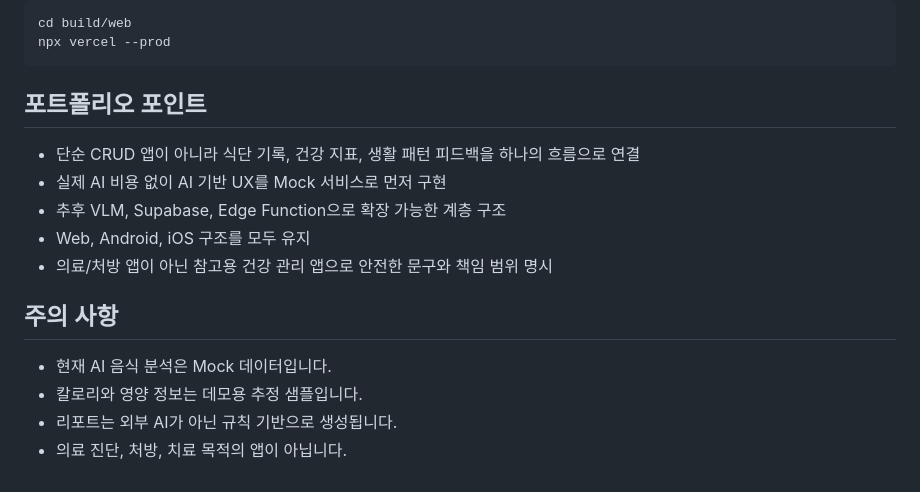
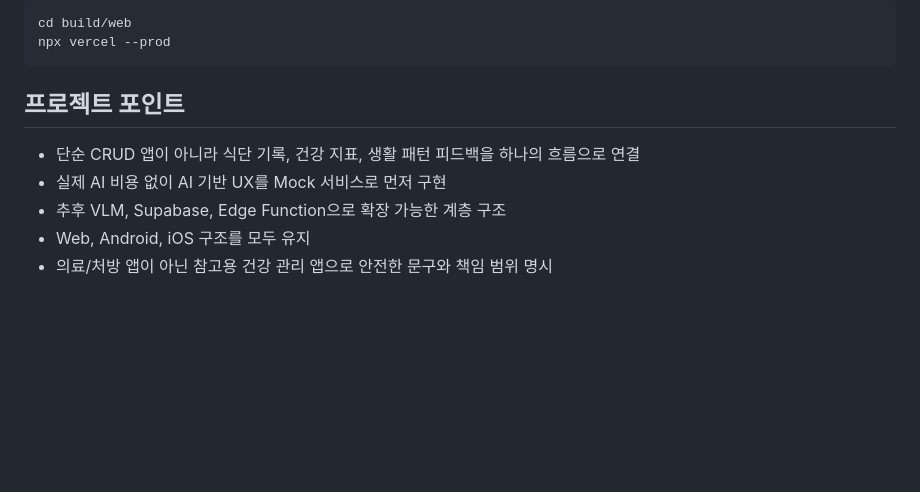
Before and after one commit to w00suk1234/today_meal, a Markdown page: README.md, the part around the change. Rendered like a GitHub page; blank space fills up the shorter version.

Commit message:
Refine README project notes

````diff
--- a/README.md
+++ b/README.md
@@ -224,17 +224,10 @@ cd build/web
 npx vercel --prod
 ```
 
-## 포트폴리오 포인트
+## 프로젝트 포인트
 
 - 단순 CRUD 앱이 아니라 식단 기록, 건강 지표, 생활 패턴 피드백을 하나의 흐름으로 연결
 - 실제 AI 비용 없이 AI 기반 UX를 Mock 서비스로 먼저 구현
 - 추후 VLM, Supabase, Edge Function으로 확장 가능한 계층 구조
 - Web, Android, iOS 구조를 모두 유지
 - 의료/처방 앱이 아닌 참고용 건강 관리 앱으로 안전한 문구와 책임 범위 명시
-
-## 주의 사항
-
-- 현재 AI 음식 분석은 Mock 데이터입니다.
-- 칼로리와 영양 정보는 데모용 추정 샘플입니다.
-- 리포트는 외부 AI가 아닌 규칙 기반으로 생성됩니다.
-- 의료 진단, 처방, 치료 목적의 앱이 아닙니다.
````
